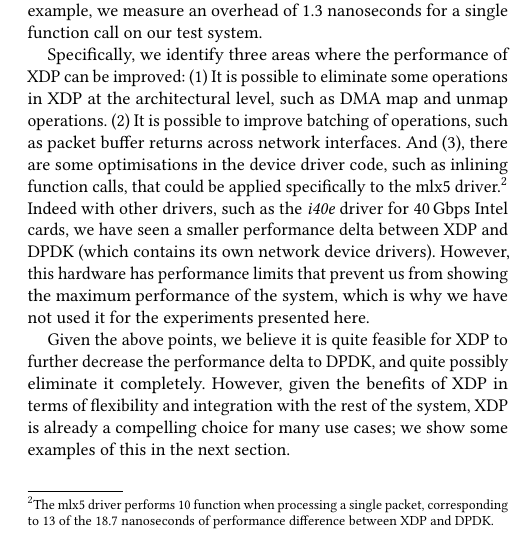
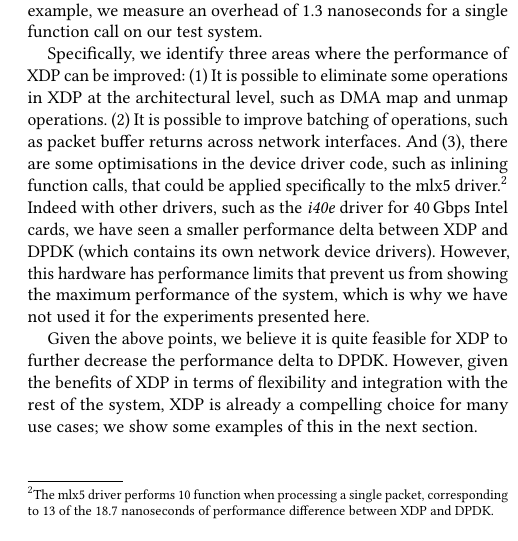
Before and after one commit to tohojo/xdp-paper, a LaTeX paper (xdp-paper.tex): part of one column of page 9 of 13, cut so that both start at the same text. Compiled offline with pdfLaTeX.

Commit message:
Remove assertion that we can completely remove the performance delta to DPDK
Signed-off-by: Toke Høiland-Jørgensen <toke@toke.dk>

```diff
--- a/xdp-paper.tex
+++ b/xdp-paper.tex
@@ -919,10 +919,10 @@ performance of the system, which is why we have not used it for the experiments
 presented here.
 
 Given the above points, we believe it is quite feasible for XDP to further
-decrease the performance delta to DPDK, and quite possibly eliminate it
-completely. However, given the benefits of XDP in terms of flexibility and
-integration with the rest of the system, XDP is already a compelling choice for
-many use cases; we show some examples of this in the next section.
+decrease the performance delta to DPDK. However, given the benefits of XDP in
+terms of flexibility and integration with the rest of the system, XDP is already
+a compelling choice for many use cases; we show some examples of this in the
+next section.
 
 \section{Real-world use cases}
 \label{sec:usecases}
```
